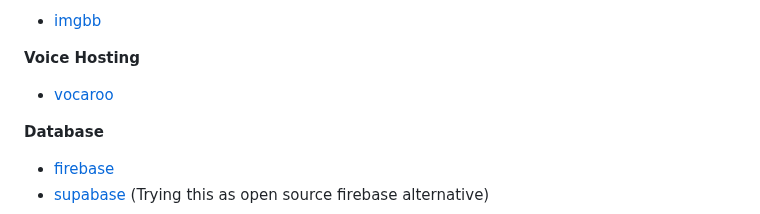
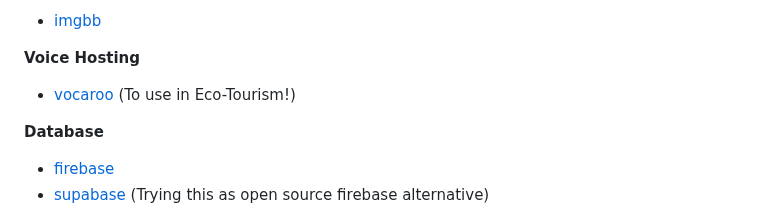
Before and after one commit to AllergicAlligator/2025ICMEM, a Markdown page: README.md, the part around the change. Drawn GitHub-style.

```diff
--- a/README.md
+++ b/README.md
@@ -46,7 +46,7 @@ Slides： https://youtu.be/MTMq_1SaROM?si=EQl_TyusV4Ze4J36
 
 **Voice Hosting**
 
-* [vocaroo](https://vocaroo.com/)
+* [vocaroo](https://vocaroo.com/) (To use in Eco-Tourism!)
 
 **Database**
 
```
